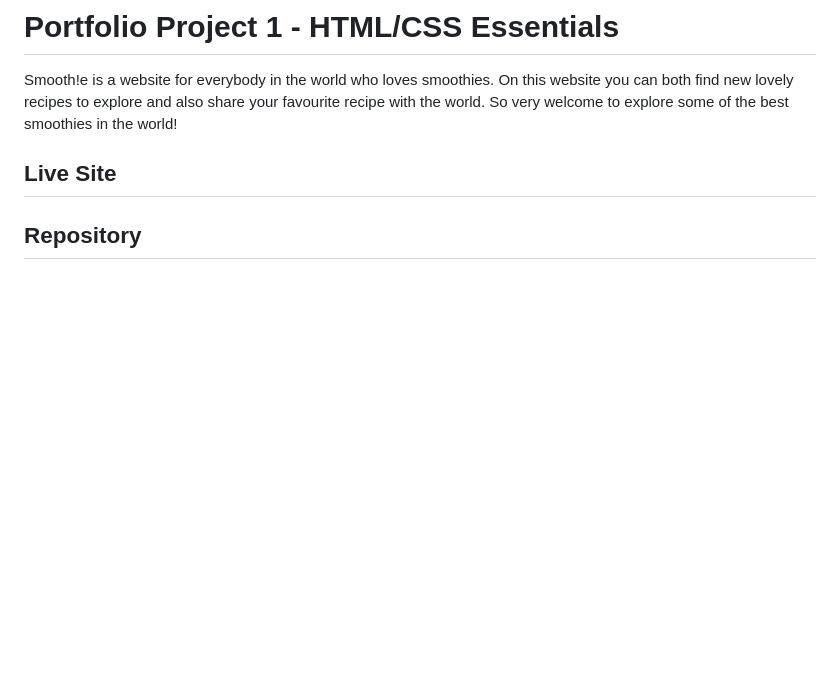
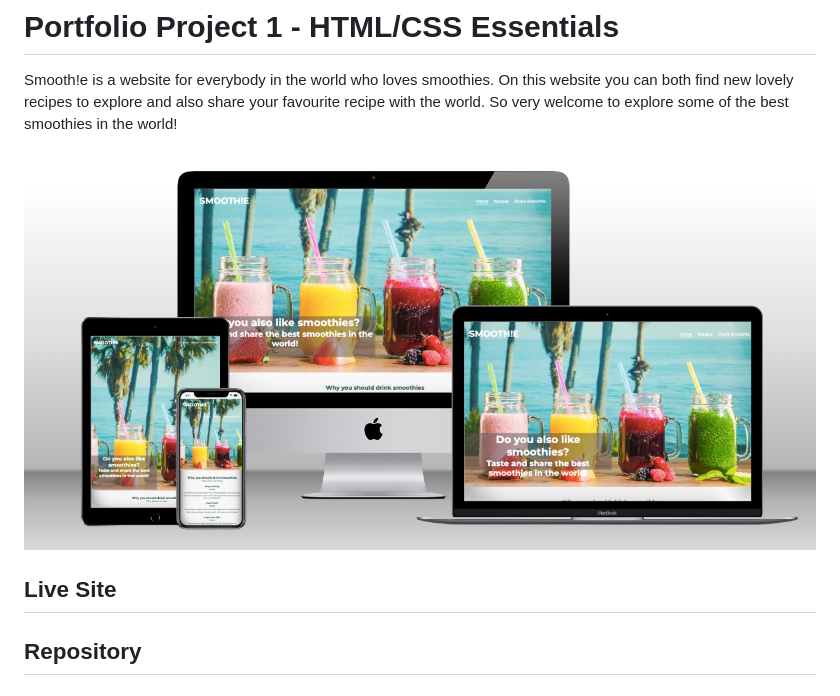
Before and after one commit to williamtyn/smoothies, a Markdown page: README.md, the part around the change. GitHub-like rendering; pictures changed too: assets/images/Smoothie - Mockup.png (added); blank space fills up the shorter version.

Commit message:
added mockup image of project in readme

```diff
--- a/README.md
+++ b/README.md
@@ -1,6 +1,8 @@
 # Portfolio Project 1 - HTML/CSS Essentials
 
 Smooth!e is a website for everybody in the world who loves smoothies. On this website you can both find new lovely recipes to explore and also share your favourite recipe with the world. So very welcome to explore some of the best smoothies in the world!
+
+![Image mockup of the website in a computer, tablet and phone](assets/images/Smoothie%20-%20Mockup.png)
 
 ## Live Site
 
```
